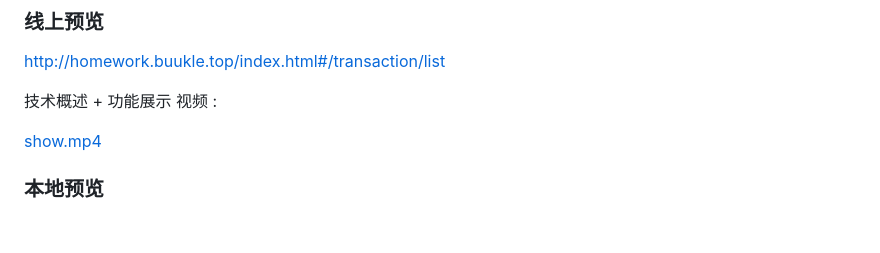
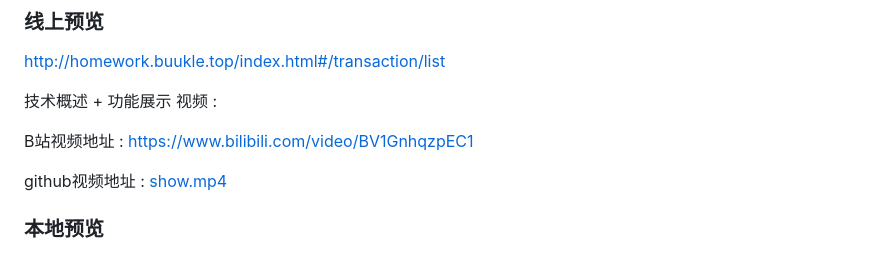
Before and after one commit to elvin-i/transaction-management, a Markdown page: README.md, the part around the change. GitHub-like rendering; blank space fills up the shorter version.

Commit message:
添加演示视频地址

```diff
--- a/README.md
+++ b/README.md
@@ -15,7 +15,9 @@ http://homework.buukle.top/index.html#/transaction/list
 
 技术概述 + 功能展示 视频 :
 
-[show.mp4](doc/show.mp4)
+B站视频地址 : https://www.bilibili.com/video/BV1GnhqzpEC1
+
+github视频地址 : [show.mp4](doc/show.mp4)
 
 ### 本地预览
 
```
